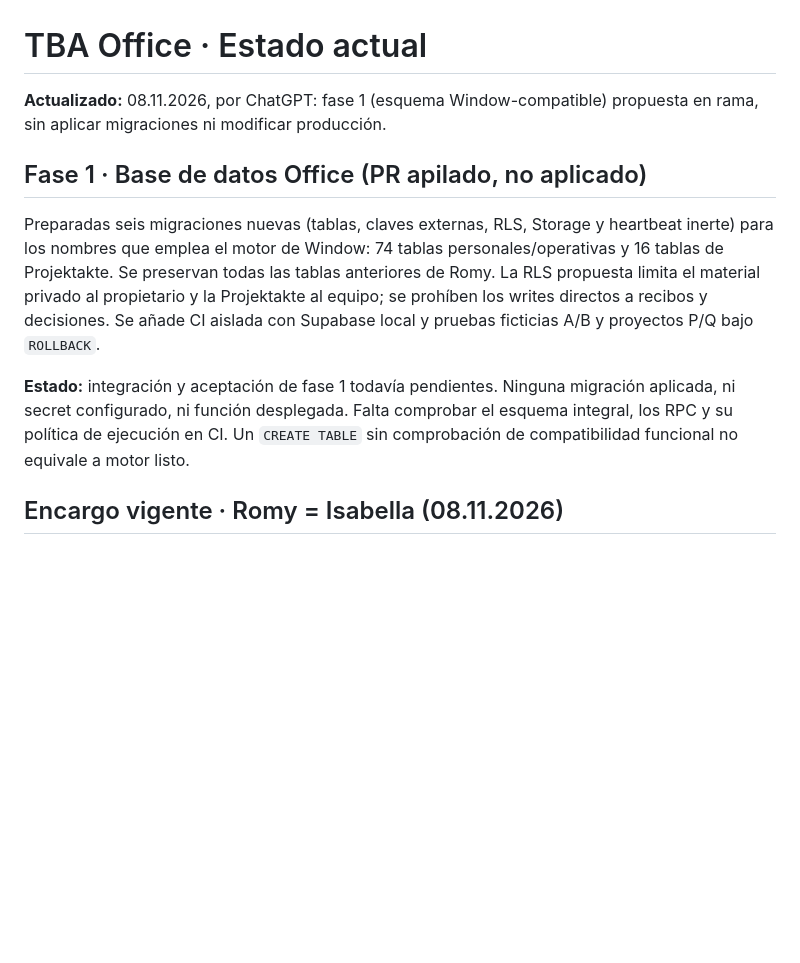
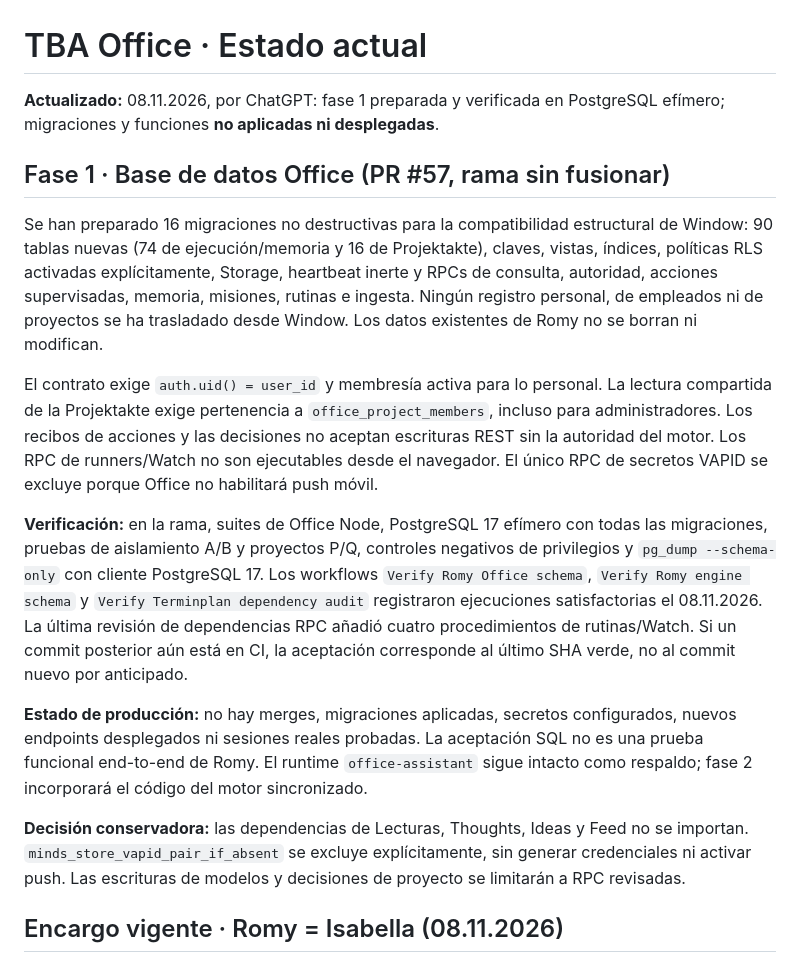
Before and after one commit to TBArchitekten/tbarchitekten.github.io, a Markdown page: docs/ESTADO.md, the part around the change. Drawn GitHub-style; blank space fills up the shorter version.

Commit message:
Phase 1: record verified isolation, RPC coverage and no-production state

```diff
--- a/docs/ESTADO.md
+++ b/docs/ESTADO.md
@@ -1,11 +1,18 @@
 # TBA Office · Estado actual
 
-**Actualizado:** 08.11.2026, por ChatGPT: fase 1 (esquema Window-compatible) propuesta en rama, sin aplicar migraciones ni modificar producción.
+**Actualizado:** 08.11.2026, por ChatGPT: fase 1 preparada y verificada en PostgreSQL efímero; migraciones y funciones **no aplicadas ni desplegadas**.
 
-## Fase 1 · Base de datos Office (PR apilado, no aplicado)
-Preparadas seis migraciones nuevas (tablas, claves externas, RLS, Storage y heartbeat inerte) para los nombres que emplea el motor de Window: 74 tablas personales/operativas y 16 tablas de Projektakte. Se preservan todas las tablas anteriores de Romy. La RLS propuesta limita el material privado al propietario y la Projektakte al equipo; se prohíben los writes directos a recibos y decisiones. Se añade CI aislada con Supabase local y pruebas ficticias A/B y proyectos P/Q bajo `ROLLBACK`.
+## Fase 1 · Base de datos Office (PR #57, rama sin fusionar)
 
-**Estado:** integración y aceptación de fase 1 todavía pendientes. Ninguna migración aplicada, ni secret configurado, ni función desplegada. Falta comprobar el esquema integral, los RPC y su política de ejecución en CI. Un `CREATE TABLE` sin comprobación de compatibilidad funcional no equivale a motor listo.
+Se han preparado 16 migraciones no destructivas para la compatibilidad estructural de Window: 90 tablas nuevas (74 de ejecución/memoria y 16 de Projektakte), claves, vistas, índices, políticas RLS activadas explícitamente, Storage, heartbeat inerte y RPCs de consulta, autoridad, acciones supervisadas, memoria, misiones, rutinas e ingesta. Ningún registro personal, de empleados ni de proyectos se ha trasladado desde Window. Los datos existentes de Romy no se borran ni modifican.
+
+El contrato exige `auth.uid() = user_id` y membresía activa para lo personal. La lectura compartida de la Projektakte exige pertenencia a `office_project_members`, incluso para administradores. Los recibos de acciones y las decisiones no aceptan escrituras REST sin la autoridad del motor. Los RPC de runners/Watch no son ejecutables desde el navegador. El único RPC de secretos VAPID se excluye porque Office no habilitará push móvil.
+
+**Verificación:** en la rama, suites de Office Node, PostgreSQL 17 efímero con todas las migraciones, pruebas de aislamiento A/B y proyectos P/Q, controles negativos de privilegios y `pg_dump --schema-only` con cliente PostgreSQL 17. Los workflows `Verify Romy Office schema`, `Verify Romy engine schema` y `Verify Terminplan dependency audit` registraron ejecuciones satisfactorias el 08.11.2026. La última revisión de dependencias RPC añadió cuatro procedimientos de rutinas/Watch. Si un commit posterior aún está en CI, la aceptación corresponde al último SHA verde, no al commit nuevo por anticipado.
+
+**Estado de producción:** no hay merges, migraciones aplicadas, secretos configurados, nuevos endpoints desplegados ni sesiones reales probadas. La aceptación SQL no es una prueba funcional end-to-end de Romy. El runtime `office-assistant` sigue intacto como respaldo; fase 2 incorporará el código del motor sincronizado.
+
+**Decisión conservadora:** las dependencias de Lecturas, Thoughts, Ideas y Feed no se importan. `minds_store_vapid_pair_if_absent` se excluye explícitamente, sin generar credenciales ni activar push. Las escrituras de modelos y decisiones de proyecto se limitarán a RPC revisadas.
 
 ## Encargo vigente · Romy = Isabella (08.11.2026)
 La referencia es `gari01234/minds/docs/ROMY-MOTOR-ISABELLA-ENCARGO.md`. Sustituye para este trabajo la decisión anterior que excluía lo personal de Romy: el nuevo objetivo incluye continuidad privada por persona y Projektakte compartida por equipo. La fase 0 ha pasado las pruebas de perfil y la CI de los dos repositorios. Preparados el perfil de servidor por usuario, los prompts de background y el diccionario de chat; el motor y la PWA aún no están sincronizados ni activados en Office. El runtime `office-assistant` permanece como respaldo y el despliegue activo de Office no cambia.
```
